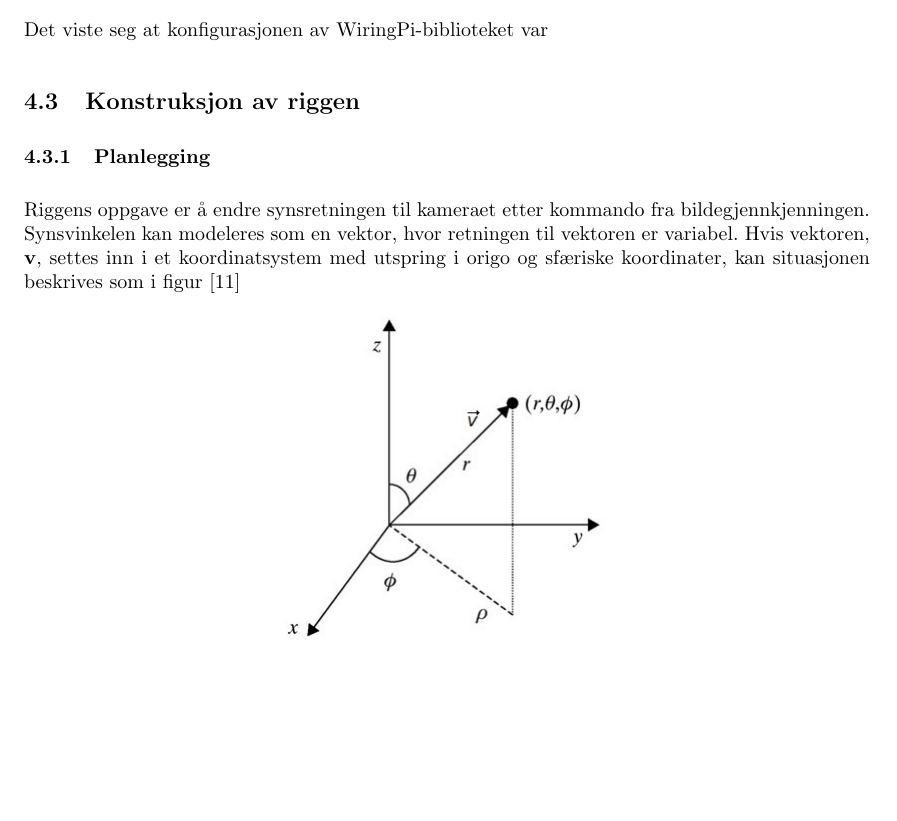
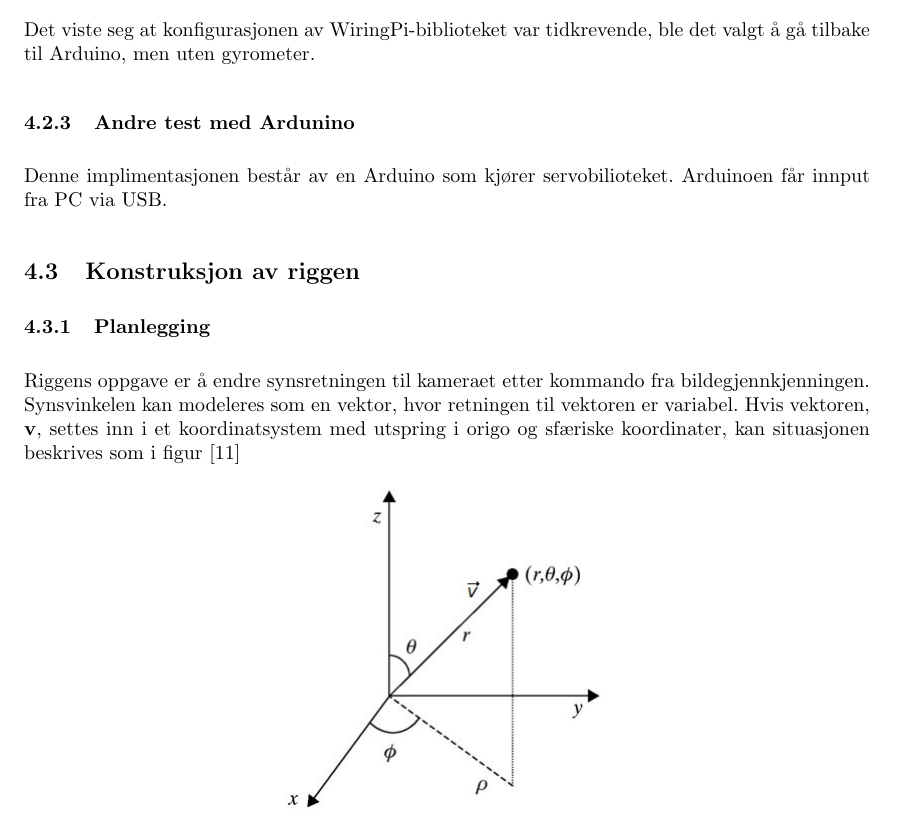
Before and after one commit to Aqwis/instrumentering-og-styring, a LaTeX paper (Ny-rapport/top.tex, which reads Ny-rapport/implementasjon.tex): part of page 17 of 22 before the commit and part of page 17 of 23 after it, cut so that both start at the same text, the shorter picture padded with empty space. Compiled offline with pdfLaTeX.

Commit message:
wasdokij

```diff
--- a/Ny-rapport/implementasjon.tex
+++ b/Ny-rapport/implementasjon.tex
@@ -77,7 +77,10 @@ For å løse dette, ble det gjort forsøk på å benytte seg av to arduinoer. Le
 \subsubsection{Raspberry Pi}
 Et alternativ til Arduino, var å bruke Raspberry Pi. Som presisert i "chapter ett eller annet (ref)", har Raspberry Pi multithreading. En lignende konflikt mellom pwm og u2c vil dermed ikke skje. Men det oppsto utfordringer da Raspberry Pi kun har 1 PWM-port. Det finnes en rekke biblioteker som løser dette ved å genere PWM-signal i software og sende dem gjennom en vanlig digital port. Til dette formålet ble biblioteket WiringPi[\ref{RaspLib}] benyttet. For gyromteret, ble et standard U2C-bibliotek brukt.
 
-Det viste seg at konfigurasjonen av WiringPi-biblioteket var
+Det viste seg at konfigurasjonen av WiringPi-biblioteket var tidkrevende, ble det valgt å gå tilbake til Arduino, men uten gyrometer.
+
+\subsubsection{Andre test med Ardunino}
+Denne implimentasjonen består av en Arduino som kjører servobilioteket. Arduinoen får innput fra PC via USB.
 
 \subsection{Konstruksjon av riggen}
 
```
